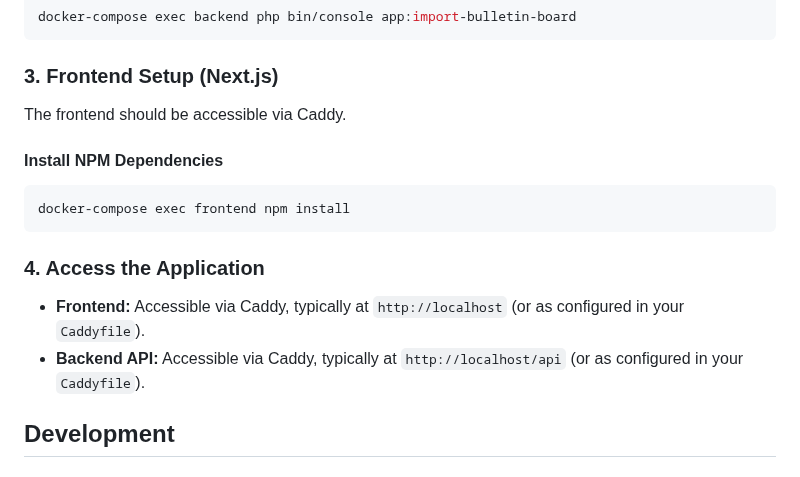
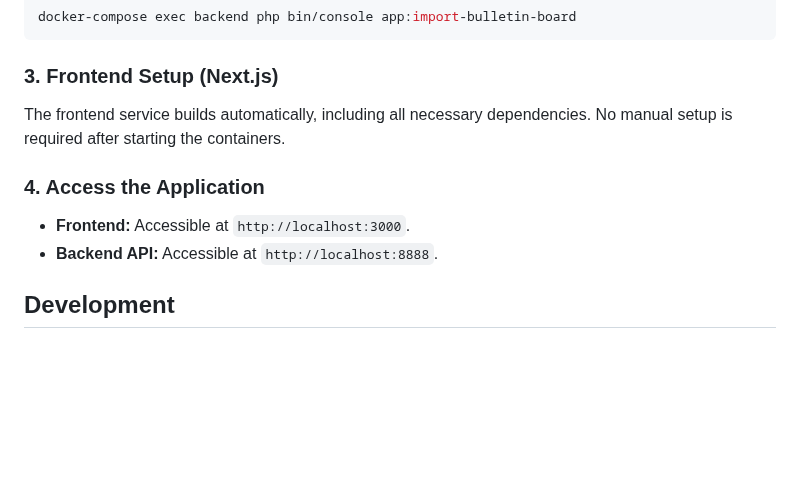
Before and after one commit to spagi/rymarovHelper, a Markdown page: README.md, the part around the change. Rendered like a GitHub page; blank space fills up the shorter version.

````diff
--- a/README.md
+++ b/README.md
@@ -68,18 +68,13 @@ docker-compose exec backend php bin/console app:import-bulletin-board
 
 ### 3. Frontend Setup (Next.js)
 
-The frontend should be accessible via Caddy.
+The frontend service builds automatically, including all necessary dependencies. No manual setup is required after starting the containers.
 
-#### Install NPM Dependencies
-
-```bash
-docker-compose exec frontend npm install
-```
 
 ### 4. Access the Application
 
-- **Frontend:** Accessible via Caddy, typically at `http://localhost` (or as configured in your `Caddyfile`).
-- **Backend API:** Accessible via Caddy, typically at `http://localhost/api` (or as configured in your `Caddyfile`).
+- **Frontend:** Accessible at `http://localhost:3000`.
+- **Backend API:** Accessible at `http://localhost:8888`.
 
 ## Development
 
````
